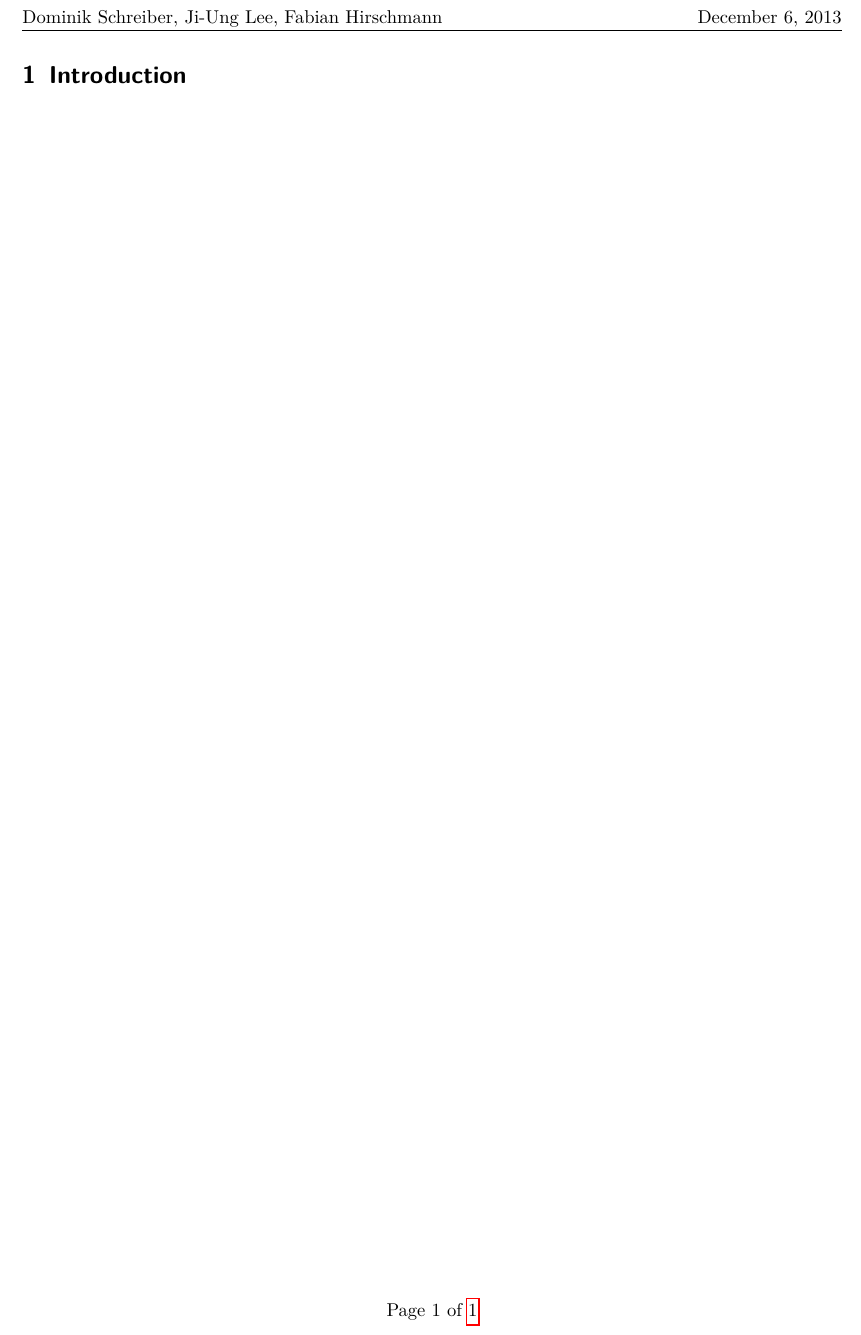
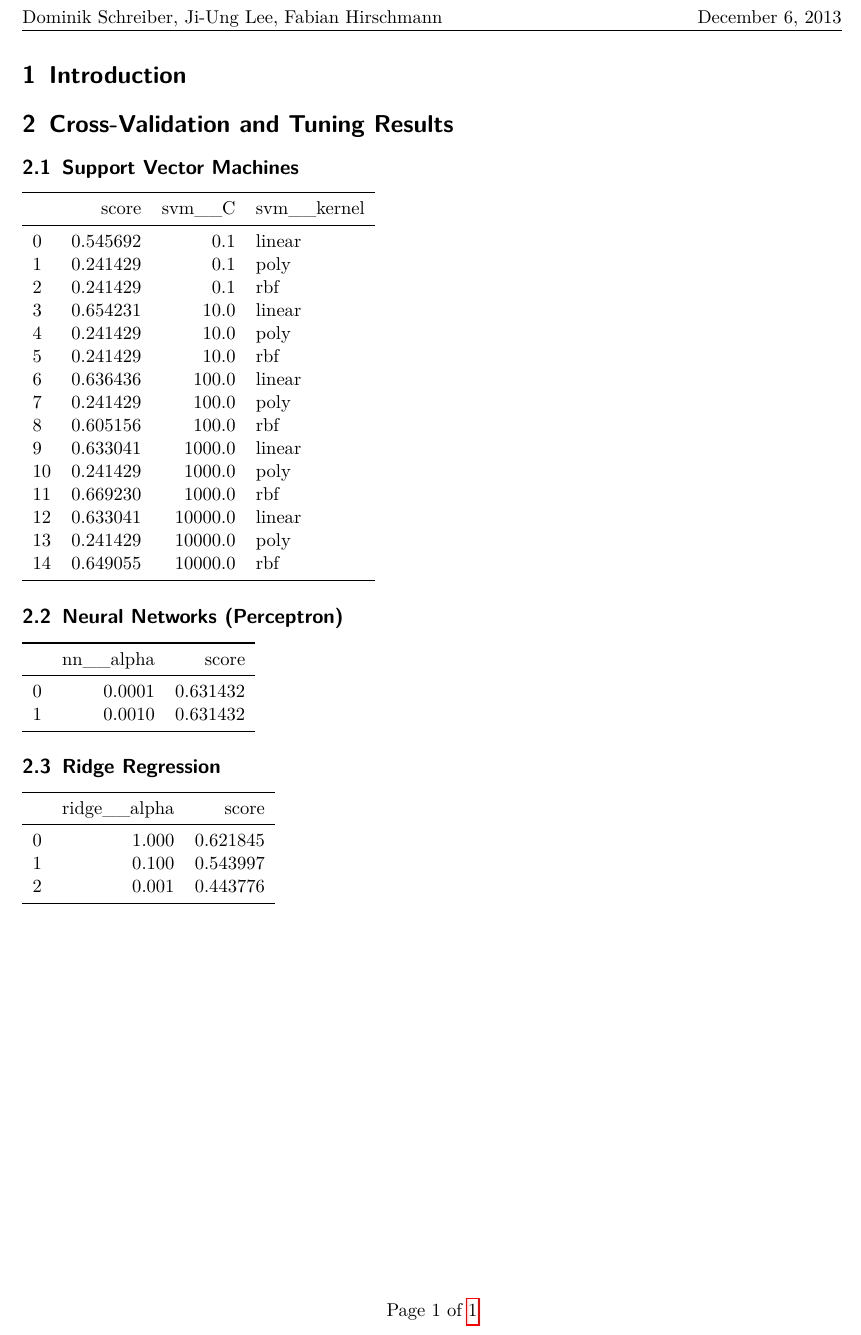
Before and after one commit to fhirschmann/ml_twitter_sentiment, a LaTeX document (doc.tex, which reads res_nn.tex, res_ridge.tex, res_svm.tex): part of the page, cut so that both start at the same text. Compiled offline with pdfLaTeX.

Commit message:
add results to documentation

```diff
--- a/doc.tex
+++ b/doc.tex
@@ -6,6 +6,7 @@
 \usepackage{fancyhdr,lastpage}
 \usepackage{hyperref}
 \usepackage{geometry}
+\usepackage{booktabs}
 \geometry{hmargin={2cm,2cm},vmargin={2.4cm,3cm}}
 \usepackage{comment}
 \usepackage{tikz}
@@ -26,4 +27,12 @@
 \begin{document}
 
 \section{Introduction}
+\section{Cross-Validation and Tuning Results}
+\subsection{Support Vector Machines}
+\input{res_svm.tex}
+\subsection{Neural Networks (Perceptron)}
+\input{res_nn.tex}
+\subsection{Ridge Regression}
+\input{res_ridge.tex}
+
 \end{document}
--- /dev/null
+++ b/res_nn.tex
@@ -0,0 +1,8 @@
+\begin{tabular}{lrr}
+\toprule
+{} &  nn\_\_alpha &     score \\
+\midrule
+0 &     0.0001 &  0.631432 \\
+1 &     0.0010 &  0.631432 \\
+\bottomrule
+\end{tabular}
--- /dev/null
+++ b/res_ridge.tex
@@ -0,0 +1,9 @@
+\begin{tabular}{lrr}
+\toprule
+{} &  ridge\_\_alpha &     score \\
+\midrule
+0 &         1.000 &  0.621845 \\
+1 &         0.100 &  0.543997 \\
+2 &         0.001 &  0.443776 \\
+\bottomrule
+\end{tabular}
--- /dev/null
+++ b/res_svm.tex
@@ -0,0 +1,21 @@
+\begin{tabular}{lrrl}
+\toprule
+{} &     score &   svm\_\_C & svm\_\_kernel \\
+\midrule
+0  &  0.545692 &      0.1 &      linear \\
+1  &  0.241429 &      0.1 &        poly \\
+2  &  0.241429 &      0.1 &         rbf \\
+3  &  0.654231 &     10.0 &      linear \\
+4  &  0.241429 &     10.0 &        poly \\
+5  &  0.241429 &     10.0 &         rbf \\
+6  &  0.636436 &    100.0 &      linear \\
+7  &  0.241429 &    100.0 &        poly \\
+8  &  0.605156 &    100.0 &         rbf \\
+9  &  0.633041 &   1000.0 &      linear \\
+10 &  0.241429 &   1000.0 &        poly \\
+11 &  0.669230 &   1000.0 &         rbf \\
+12 &  0.633041 &  10000.0 &      linear \\
+13 &  0.241429 &  10000.0 &        poly \\
+14 &  0.649055 &  10000.0 &         rbf \\
+\bottomrule
+\end{tabular}
```
